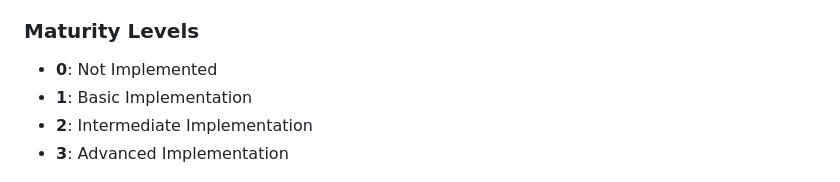
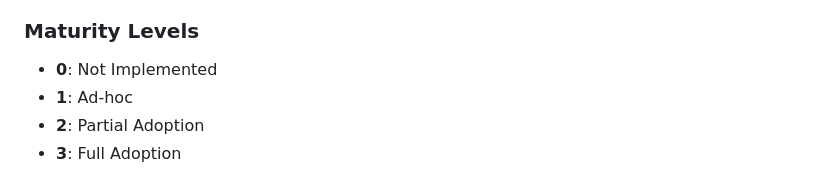
Before and after one commit to aliaksxssv/think-cnap, a Markdown page: README.md, the part around the change. GitHub-like rendering.

```diff
--- a/README.md
+++ b/README.md
@@ -23,9 +23,9 @@ Assign a weight to each security control by rating both its **Impact** and **Eff
 
 ### Maturity Levels
 - **0**: Not Implemented
-- **1**: Basic Implementation
-- **2**: Intermediate Implementation
-- **3**: Advanced Implementation
+- **1**: Ad-hoc
+- **2**: Partial Adoption
+- **3**: Full Adoption
 
 <img src="assessment.png" alt="Assessment" width="750"/>
 
```
